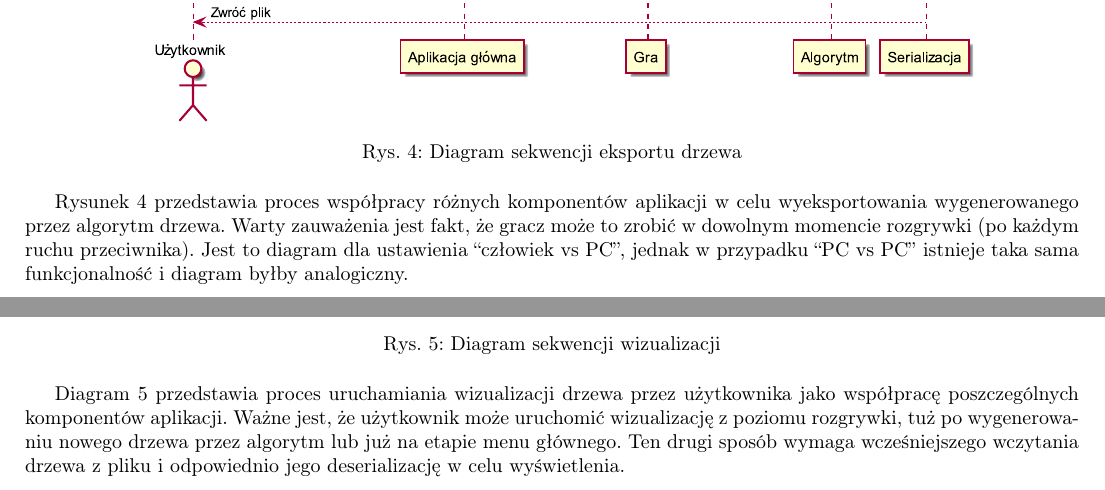
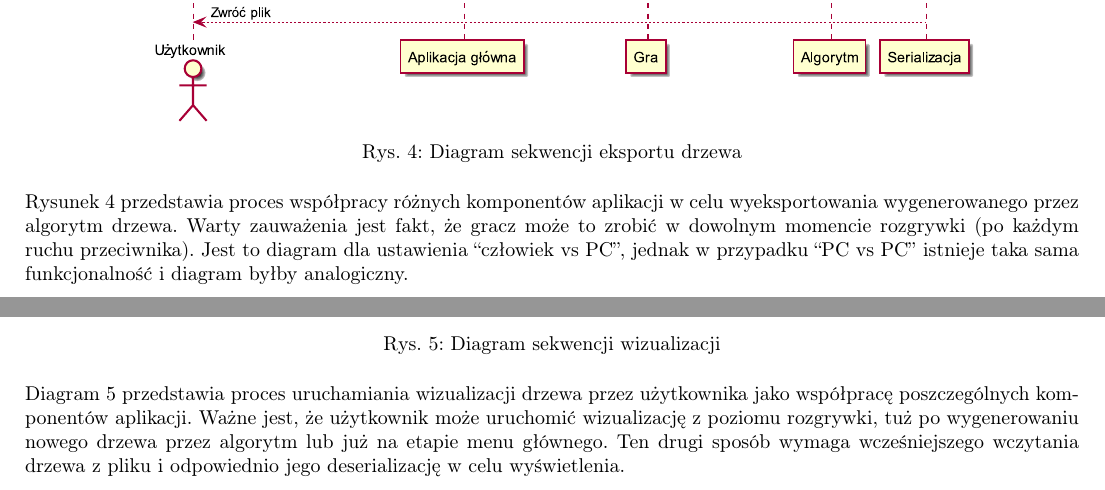
Before and after one commit to patrykf-dev/uct-visualisation-thesis, a LaTeX paper (doc/projekt-zespolowy-02/projekt-zespolowy-02.tex): two parts of pages 9 and 10 of 14, joined at a grey line, cut so that both start at the same text. Compiled offline with pdfLaTeX.

Commit message:
Remove 2 unnecessary indents

```diff
--- a/doc/projekt-zespolowy-02/projekt-zespolowy-02.tex
+++ b/doc/projekt-zespolowy-02/projekt-zespolowy-02.tex
@@ -213,7 +213,7 @@
 		\caption{Diagram sekwencji eksportu drzewa}
 		\label{rys:sequenceserialize}
 	\end{figure}
-	Rysunek \ref{rys:sequenceserialize} przedstawia proces współpracy różnych komponentów aplikacji w celu wyeksportowania wygenerowanego przez algorytm drzewa. Warty zauważenia jest fakt, że gracz może to zrobić w dowolnym momencie rozgrywki (po każdym ruchu przeciwnika). Jest to diagram dla ustawienia ``człowiek vs PC'', jednak w przypadku ``PC vs PC'' istnieje taka sama funkcjonalność i diagram byłby analogiczny.
+	\noindent Rysunek \ref{rys:sequenceserialize} przedstawia proces współpracy różnych komponentów aplikacji w celu wyeksportowania wygenerowanego przez algorytm drzewa. Warty zauważenia jest fakt, że gracz może to zrobić w dowolnym momencie rozgrywki (po każdym ruchu przeciwnika). Jest to diagram dla ustawienia ``człowiek vs PC'', jednak w przypadku ``PC vs PC'' istnieje taka sama funkcjonalność i diagram byłby analogiczny.
 
 	\clearpage
 	\subsection{Diagram sekwencji wizualizacji}
@@ -223,7 +223,7 @@
 		\caption{Diagram sekwencji wizualizacji}
 		\label{rys:sequencevisualise}
 	\end{figure}
-	Diagram \ref{rys:sequencevisualise} przedstawia proces uruchamiania wizualizacji drzewa przez użytkownika jako współpracę poszczególnych komponentów aplikacji. Ważne jest, że użytkownik może uruchomić wizualizację z poziomu rozgrywki, tuż po wygenerowaniu nowego drzewa przez algorytm lub już na etapie menu głównego. Ten drugi sposób wymaga wcześniejszego wczytania drzewa z pliku i odpowiednio jego deserializację w celu wyświetlenia.
+	\noindent Diagram \ref{rys:sequencevisualise} przedstawia proces uruchamiania wizualizacji drzewa przez użytkownika jako współpracę poszczególnych komponentów aplikacji. Ważne jest, że użytkownik może uruchomić wizualizację z poziomu rozgrywki, tuż po wygenerowaniu nowego drzewa przez algorytm lub już na etapie menu głównego. Ten drugi sposób wymaga wcześniejszego wczytania drzewa z pliku i odpowiednio jego deserializację w celu wyświetlenia.
 
 	\section{Interfejs użytkownika}
 	Graficzny interfejs użytkownika składać się będzie z trzech głównych okien, a logika jego działania będzie w całości zawarta w module ``Aplikacja główna''. Zadaniem graficznego interfejsu jest umożliwienie testowania poszczególnych modułów użytkownikom końcowym.
```
